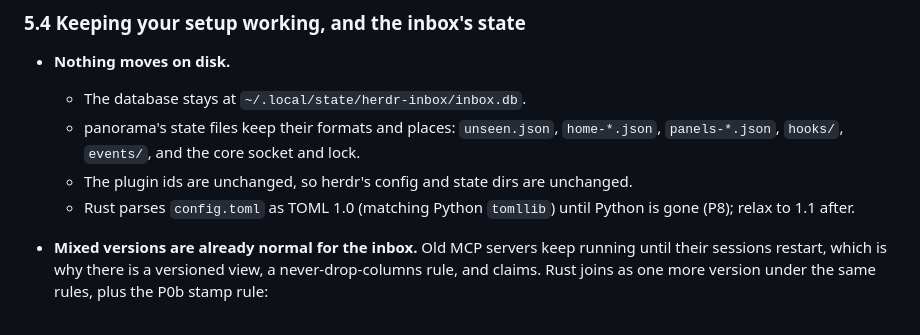
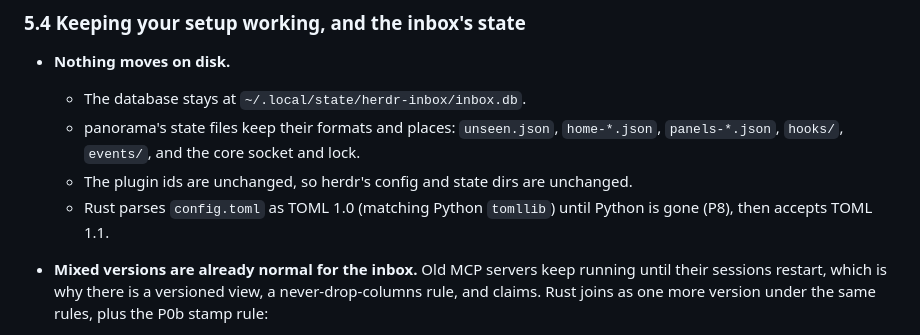
Before and after one commit to LeaveMyYard/herdr-panorama, a Markdown page: docs/plans/rust-rewrite.md, the part around the change. Rendered like a GitHub page.

Commit message:
docs(plan): rewrap TOML note, say what changes at P8
Co-Authored-By: Claude Opus 5.5 <noreply@anthropic.com>
Claude-Session: https://claude.ai/code/session_01HExhzKLfXqo2M2xrGU776r

```diff
--- a/docs/plans/rust-rewrite.md
+++ b/docs/plans/rust-rewrite.md
@@ -820,8 +820,8 @@ Why this order:
   - panorama's state files keep their formats and places: `unseen.json`, `home-*.json`,
     `panels-*.json`, `hooks/`, `events/`, and the core socket and lock.
   - The plugin ids are unchanged, so herdr's config and state dirs are unchanged.
-  - Rust parses `config.toml` as TOML 1.0 (matching Python `tomllib`) until Python is gone (P8); relax
-    to 1.1 after.
+  - Rust parses `config.toml` as TOML 1.0 (matching Python `tomllib`) until Python is gone (P8),
+    then accepts TOML 1.1.
 - **Mixed versions are already normal for the inbox.** Old MCP servers keep running until their
   sessions restart, which is why there is a versioned view, a never-drop-columns rule, and claims.
   Rust joins as one more version under the same rules, plus the P0b stamp rule:
```
